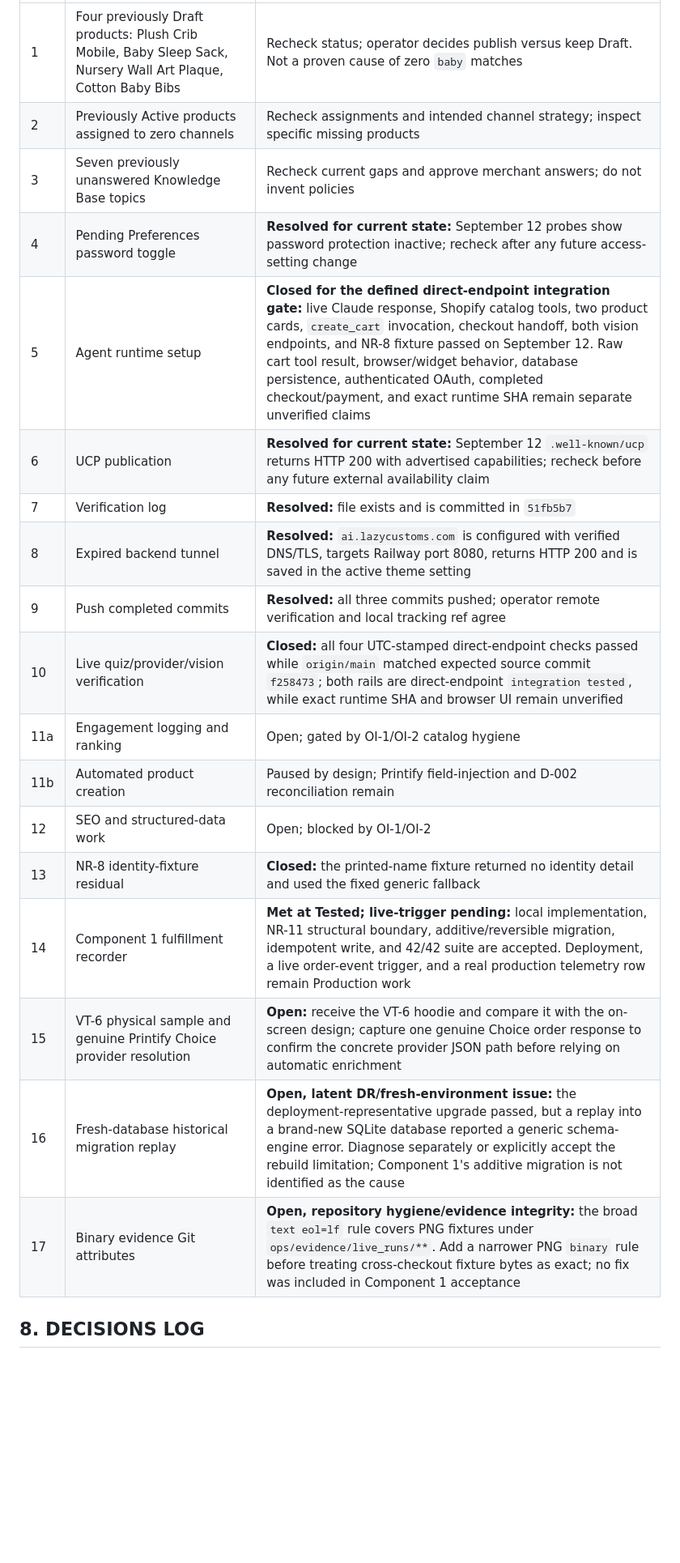
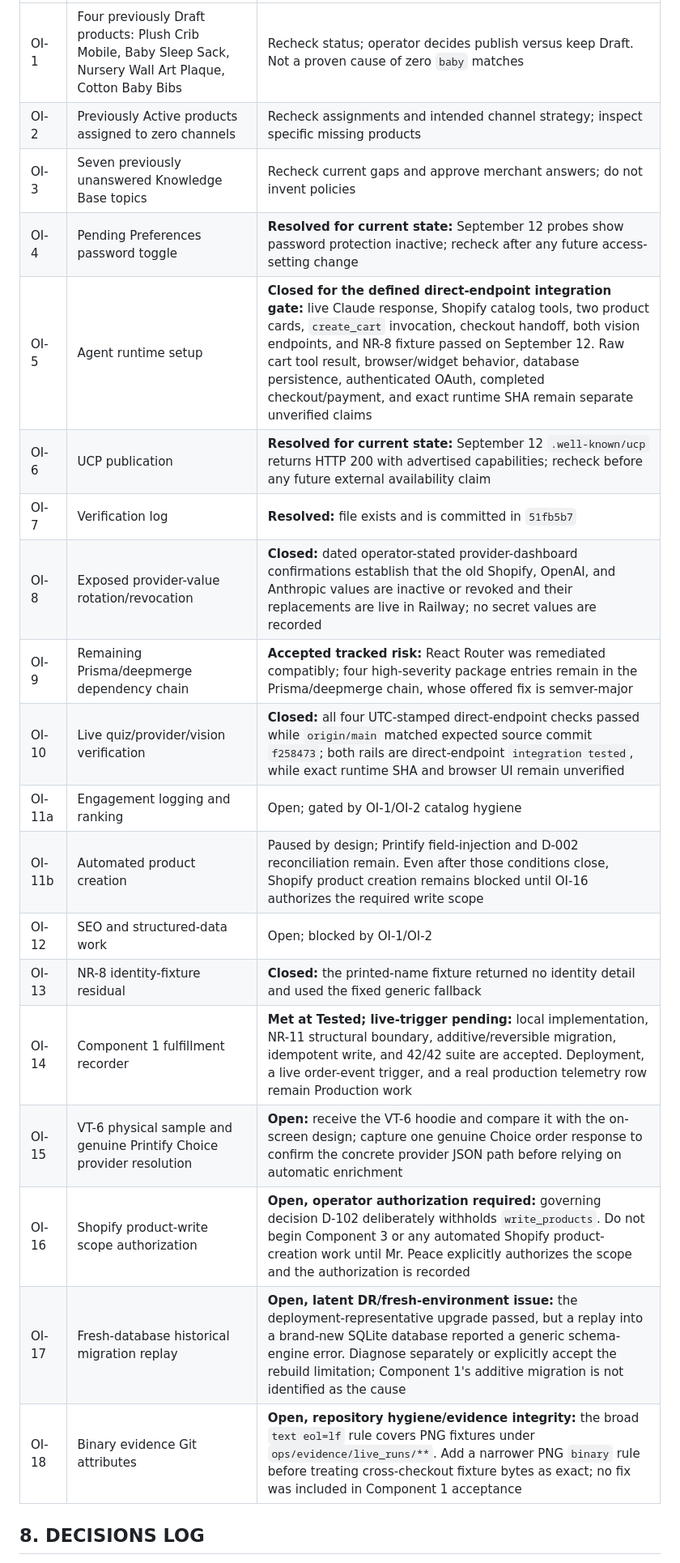
Before and after one commit to MrPeace00/02_IAMHUB, a Markdown page: _lazycustoms/docs/CURRENT_STATE.md, the part around one of its changes. Shown at 81% size. GitHub-like rendering; blank space fills up the shorter version.

```diff
--- a/_lazycustoms/docs/CURRENT_STATE.md
+++ b/_lazycustoms/docs/CURRENT_STATE.md
@@ -156,21 +157,22 @@ Original item numbers are retained for continuity.
 |---|---|---|
-| 1 | Four previously Draft products: Plush Crib Mobile, Baby Sleep Sack, Nursery Wall Art Plaque, Cotton Baby Bibs | Recheck status; operator decides publish versus keep Draft. Not a proven cause of zero `baby` matches |
-| 2 | Previously Active products assigned to zero channels | Recheck assignments and intended channel strategy; inspect specific missing products |
-| 3 | Seven previously unanswered Knowledge Base topics | Recheck current gaps and approve merchant answers; do not invent policies |
-| 4 | Pending Preferences password toggle | **Resolved for current state:** September 12 probes show password protection inactive; recheck after any future access-setting change |
-| 5 | Agent runtime setup | **Closed for the defined direct-endpoint integration gate:** live Claude response, Shopify catalog tools, two product cards, `create_cart` invocation, checkout handoff, both vision endpoints, and NR-8 fixture passed on September 12. Raw cart tool result, browser/widget behavior, database persistence, authenticated OAuth, completed checkout/payment, and exact runtime SHA remain separate unverified claims |
-| 6 | UCP publication | **Resolved for current state:** September 12 `.well-known/ucp` returns HTTP 200 with advertised capabilities; recheck before any future external availability claim |
-| 7 | Verification log | **Resolved:** file exists and is committed in `51fb5b7` |
-| 8 | Expired backend tunnel | **Resolved:** `ai.lazycustoms.com` is configured with verified DNS/TLS, targets Railway port 8080, returns HTTP 200 and is saved in the active theme setting |
-| 9 | Push completed commits | **Resolved:** all three commits pushed; operator remote verification and local tracking ref agree |
-| 10 | Live quiz/provider/vision verification | **Closed:** all four UTC-stamped direct-endpoint checks passed while `origin/main` matched expected source commit `f258473`; both rails are direct-endpoint `integration tested`, while exact runtime SHA and browser UI remain unverified |
-| 11a | Engagement logging and ranking | Open; gated by OI-1/OI-2 catalog hygiene |
-| 11b | Automated product creation | Paused by design; Printify field-injection and D-002 reconciliation remain |
-| 12 | SEO and structured-data work | Open; blocked by OI-1/OI-2 |
-| 13 | NR-8 identity-fixture residual | **Closed:** the printed-name fixture returned no identity detail and used the fixed generic fallback |
-| 14 | Component 1 fulfillment recorder | **Met at Tested; live-trigger pending:** local implementation, NR-11 structural boundary, additive/reversible migration, idempotent write, and 42/42 suite are accepted. Deployment, a live order-event trigger, and a real production telemetry row remain Production work |
-| 15 | VT-6 physical sample and genuine Printify Choice provider resolution | **Open:** receive the VT-6 hoodie and compare it with the on-screen design; capture one genuine Choice order response to confirm the concrete provider JSON path before relying on automatic enrichment |
-| 16 | Fresh-database historical migration replay | **Open, latent DR/fresh-environment issue:** the deployment-representative upgrade passed, but a replay into a brand-new SQLite database reported a generic schema-engine error. Diagnose separately or explicitly accept the rebuild limitation; Component 1's additive migration is not identified as the cause |
-| 17 | Binary evidence Git attributes | **Open, repository hygiene/evidence integrity:** the broad `text eol=lf` rule covers PNG fixtures under `ops/evidence/live_runs/**`. Add a narrower PNG `binary` rule before treating cross-checkout fixture bytes as exact; no fix was included in Component 1 acceptance |
+| OI-1 | Four previously Draft products: Plush Crib Mobile, Baby Sleep Sack, Nursery Wall Art Plaque, Cotton Baby Bibs | Recheck status; operator decides publish versus keep Draft. Not a proven cause of zero `baby` matches |
+| OI-2 | Previously Active products assigned to zero channels | Recheck assignments and intended channel strategy; inspect specific missing products |
+| OI-3 | Seven previously unanswered Knowledge Base topics | Recheck current gaps and approve merchant answers; do not invent policies |
+| OI-4 | Pending Preferences password toggle | **Resolved for current state:** September 12 probes show password protection inactive; recheck after any future access-setting change |
+| OI-5 | Agent runtime setup | **Closed for the defined direct-endpoint integration gate:** live Claude response, Shopify catalog tools, two product cards, `create_cart` invocation, checkout handoff, both vision endpoints, and NR-8 fixture passed on September 12. Raw cart tool result, browser/widget behavior, database persistence, authenticated OAuth, completed checkout/payment, and exact runtime SHA remain separate unverified claims |
+| OI-6 | UCP publication | **Resolved for current state:** September 12 `.well-known/ucp` returns HTTP 200 with advertised capabilities; recheck before any future external availability claim |
+| OI-7 | Verification log | **Resolved:** file exists and is committed in `51fb5b7` |
+| OI-8 | Exposed provider-value rotation/revocation | **Closed:** dated operator-stated provider-dashboard confirmations establish that the old Shopify, OpenAI, and Anthropic values are inactive or revoked and their replacements are live in Railway; no secret values are recorded |
+| OI-9 | Remaining Prisma/deepmerge dependency chain | **Accepted tracked risk:** React Router was remediated compatibly; four high-severity package entries remain in the Prisma/deepmerge chain, whose offered fix is semver-major |
+| OI-10 | Live quiz/provider/vision verification | **Closed:** all four UTC-stamped direct-endpoint checks passed while `origin/main` matched expected source commit `f258473`; both rails are direct-endpoint `integration tested`, while exact runtime SHA and browser UI remain unverified |
+| OI-11a | Engagement logging and ranking | Open; gated by OI-1/OI-2 catalog hygiene |
+| OI-11b | Automated product creation | Paused by design; Printify field-injection and D-002 reconciliation remain. Even after those conditions close, Shopify product creation remains blocked until OI-16 authorizes the required write scope |
+| OI-12 | SEO and structured-data work | Open; blocked by OI-1/OI-2 |
+| OI-13 | NR-8 identity-fixture residual | **Closed:** the printed-name fixture returned no identity detail and used the fixed generic fallback |
+| OI-14 | Component 1 fulfillment recorder | **Met at Tested; live-trigger pending:** local implementation, NR-11 structural boundary, additive/reversible migration, idempotent write, and 42/42 suite are accepted. Deployment, a live order-event trigger, and a real production telemetry row remain Production work |
+| OI-15 | VT-6 physical sample and genuine Printify Choice provider resolution | **Open:** receive the VT-6 hoodie and compare it with the on-screen design; capture one genuine Choice order response to confirm the concrete provider JSON path before relying on automatic enrichment |
+| OI-16 | Shopify product-write scope authorization | **Open, operator authorization required:** governing decision D-102 deliberately withholds `write_products`. Do not begin Component 3 or any automated Shopify product-creation work until Mr. Peace explicitly authorizes the scope and the authorization is recorded |
+| OI-17 | Fresh-database historical migration replay | **Open, latent DR/fresh-environment issue:** the deployment-representative upgrade passed, but a replay into a brand-new SQLite database reported a generic schema-engine error. Diagnose separately or explicitly accept the rebuild limitation; Component 1's additive migration is not identified as the cause |
+| OI-18 | Binary evidence Git attributes | **Open, repository hygiene/evidence integrity:** the broad `text eol=lf` rule covers PNG fixtures under `ops/evidence/live_runs/**`. Add a narrower PNG `binary` rule before treating cross-checkout fixture bytes as exact; no fix was included in Component 1 acceptance |
 
 ## 8. DECISIONS LOG
```
Also changed, not shown: other parts of _lazycustoms/docs/CURRENT_STATE.md (+11 -7 lines), _lazycustoms/docs/00-decision-log.md (+5 -4 lines), _lazycustoms/docs/VERIFICATION_LOG.md (+1 -1 lines).
